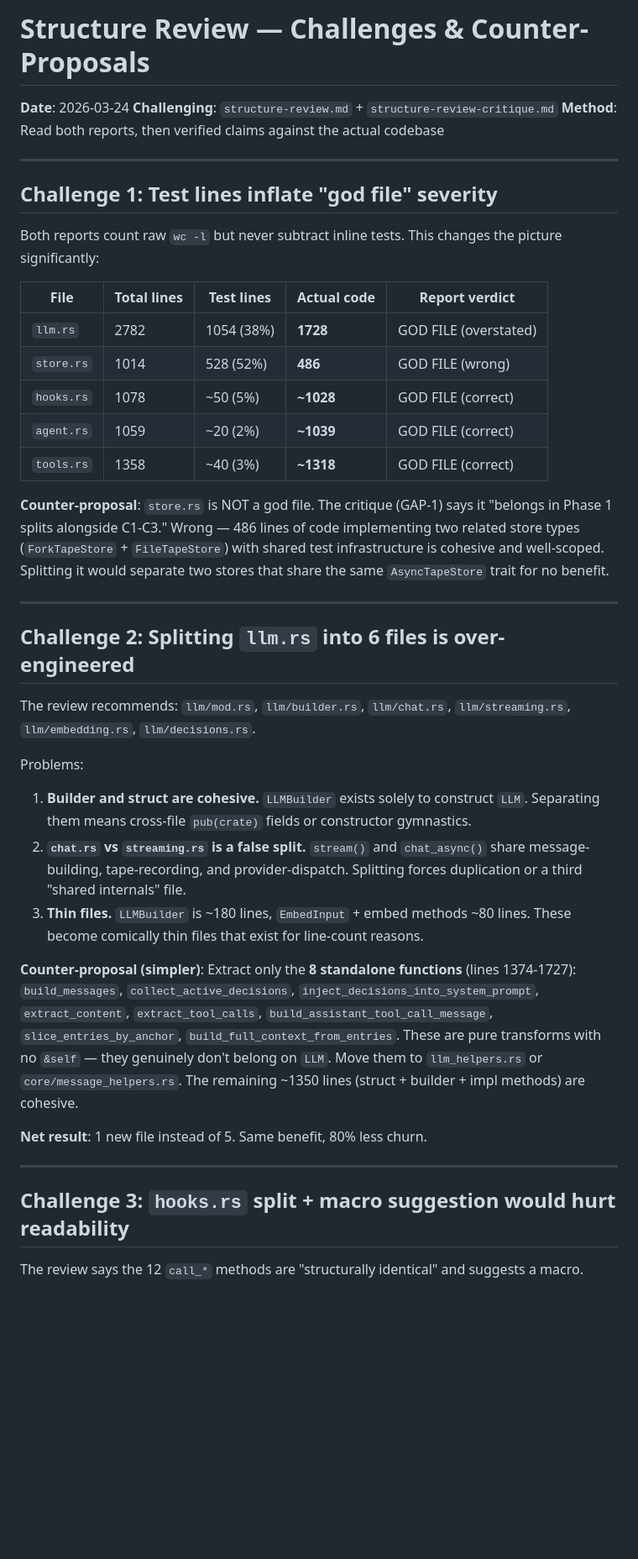
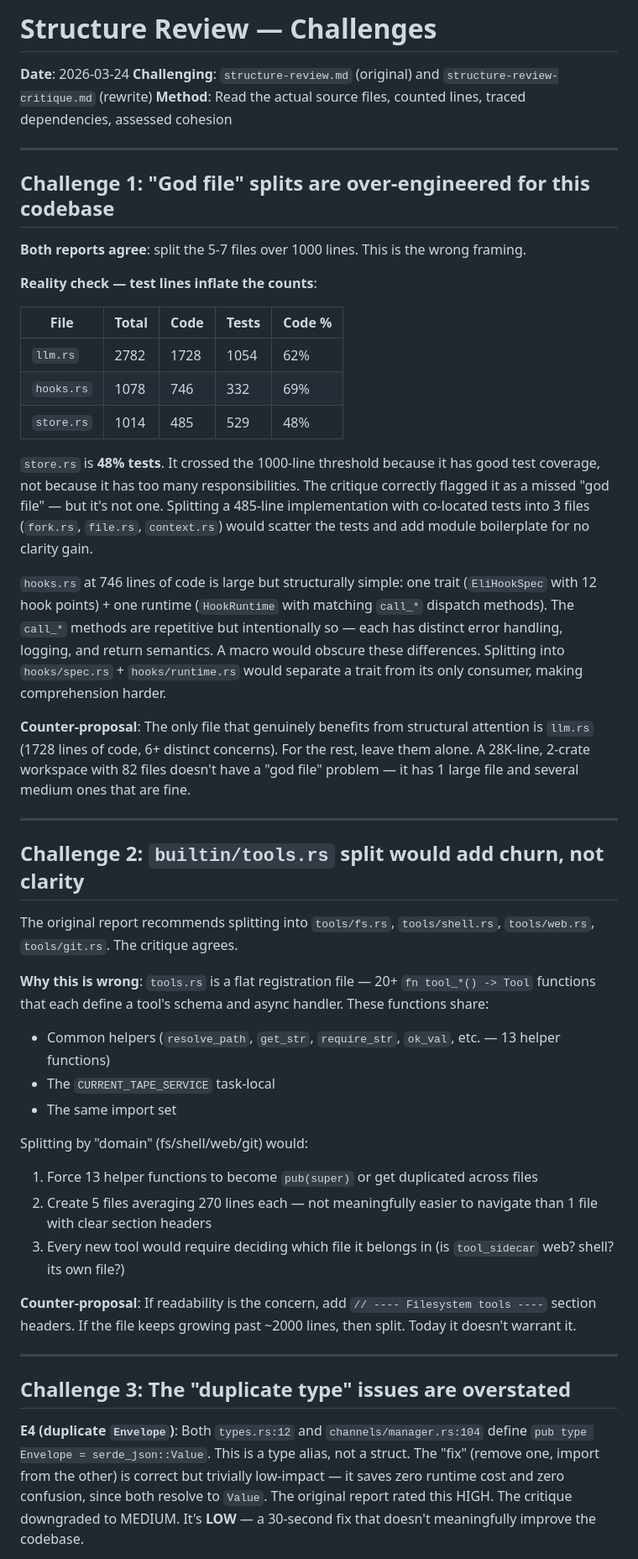
Before and after one commit to cklxx/eli, a Markdown page: .openmax/reports/structure-review-challenges.md, the part around one of its changes. Shown at 84% size. Rendered like a GitHub page; blank space fills up the shorter version.

```diff
--- a/.openmax/reports/structure-review-challenges.md
+++ b/.openmax/reports/structure-review-challenges.md
@@ -1,43 +1,50 @@
-# Structure Review — Challenges & Counter-Proposals
+# Structure Review — Challenges
 
 **Date**: 2026-03-24
-**Challenging**: `structure-review.md` + `structure-review-critique.md`
-**Method**: Read both reports, then verified claims against the actual codebase
+**Challenging**: `structure-review.md` (original) and `structure-review-critique.md` (rewrite)
+**Method**: Read the actual source files, counted lines, traced dependencies, assessed cohesion
 
 ---
 
-## Challenge 1: Test lines inflate "god file" severity
+## Challenge 1: "God file" splits are over-engineered for this codebase
 
-Both reports count raw `wc -l` but never subtract inline tests. This changes the picture significantly:
+**Both reports agree**: split the 5-7 files over 1000 lines. This is the wrong framing.
 
-| File | Total lines | Test lines | Actual code | Report verdict |
-|------|------------|------------|-------------|----------------|
-| `llm.rs` | 2782 | 1054 (38%) | **1728** | GOD FILE (overstated) |
-| `store.rs` | 1014 | 528 (52%) | **486** | GOD FILE (wrong) |
-| `hooks.rs` | 1078 | ~50 (5%) | **~1028** | GOD FILE (correct) |
-| `agent.rs` | 1059 | ~20 (2%) | **~1039** | GOD FILE (correct) |
-| `tools.rs` | 1358 | ~40 (3%) | **~1318** | GOD FILE (correct) |
+**Reality check — test lines inflate the counts**:
 
-**Counter-proposal**: `store.rs` is NOT a god file. The critique (GAP-1) says it "belongs in Phase 1 splits alongside C1-C3." Wrong — 486 lines of code implementing two related store types (`ForkTapeStore` + `FileTapeStore`) with shared test infrastructure is cohesive and well-scoped. Splitting it would separate two stores that share the same `AsyncTapeStore` trait for no benefit.
+| File | Total | Code | Tests | Code % |
+|------|-------|------|-------|--------|
+| `llm.rs` | 2782 | 1728 | 1054 | 62% |
+| `hooks.rs` | 1078 | 746 | 332 | 69% |
+| `store.rs` | 1014 | 485 | 529 | 48% |
+
+`store.rs` is **48% tests**. It crossed the 1000-line threshold because it has good test coverage, not because it has too many responsibilities. The critique correctly flagged it as a missed "god file" — but it's not one. Splitting a 485-line implementation with co-located tests into 3 files (`fork.rs`, `file.rs`, `context.rs`) would scatter the tests and add module boilerplate for no clarity gain.
+
+`hooks.rs` at 746 lines of code is large but structurally simple: one trait (`EliHookSpec` with 12 hook points) + one runtime (`HookRuntime` with matching `call_*` dispatch methods). The `call_*` methods are repetitive but intentionally so — each has distinct error handling, logging, and return semantics. A macro would obscure these differences. Splitting into `hooks/spec.rs` + `hooks/runtime.rs` would separate a trait from its only consumer, making comprehension harder.
+
+**Counter-proposal**: The only file that genuinely benefits from structural attention is `llm.rs` (1728 lines of code, 6+ distinct concerns). For the rest, leave them alone. A 28K-line, 2-crate workspace with 82 files doesn't have a "god file" problem — it has 1 large file and several medium ones that are fine.
 
 ---
 
-## Challenge 2: Splitting `llm.rs` into 6 files is over-engineered
+## Challenge 2: `builtin/tools.rs` split would add churn, not clarity
 
-The review recommends: `llm/mod.rs`, `llm/builder.rs`, `llm/chat.rs`, `llm/streaming.rs`, `llm/embedding.rs`, `llm/decisions.rs`.
+The original report recommends splitting into `tools/fs.rs`, `tools/shell.rs`, `tools/web.rs`, `tools/git.rs`. The critique agrees.
 
-Problems:
-1. **Builder and struct are cohesive.** `LLMBuilder` exists solely to construct `LLM`. Separating them means cross-file `pub(crate)` fields or constructor gymnastics.
-2. **`chat.rs` vs `streaming.rs` is a false split.** `stream()` and `chat_async()` share message-building, tape-recording, and provider-dispatch. Splitting forces duplication or a third "shared internals" file.
-3. **Thin files.** `LLMBuilder` is ~180 lines, `EmbedInput` + embed methods ~80 lines. These become comically thin files that exist for line-count reasons.
+**Why this is wrong**: `tools.rs` is a flat registration file — 20+ `fn tool_*() -> Tool` functions that each define a tool's schema and async handler. These functions share:
+- Common helpers (`resolve_path`, `get_str`, `require_str`, `ok_val`, etc. — 13 helper functions)
+- The `CURRENT_TAPE_SERVICE` task-local
+- The same import set
 
-**Counter-proposal (simpler)**: Extract only the **8 standalone functions** (lines 1374-1727): `build_messages`, `collect_active_decisions`, `inject_decisions_into_system_prompt`, `extract_content`, `extract_tool_calls`, `build_assistant_tool_call_message`, `slice_entries_by_anchor`, `build_full_context_from_entries`. These are pure transforms with no `&self` — they genuinely don't belong on `LLM`. Move them to `llm_helpers.rs` or `core/message_helpers.rs`. The remaining ~1350 lines (struct + builder + impl methods) are cohesive.
+Splitting by "domain" (fs/shell/web/git) would:
+1. Force 13 helper functions to become `pub(super)` or get duplicated across files
+2. Create 5 files averaging 270 lines each — not meaningfully easier to navigate than 1 file with clear section headers
+3. Every new tool would require deciding which file it belongs in (is `tool_sidecar` web? shell? its own file?)
 
-**Net result**: 1 new file instead of 5. Same benefit, 80% less churn.
+**Counter-proposal**: If readability is the concern, add `// ---- Filesystem tools ----` section headers. If the file keeps growing past ~2000 lines, then split. Today it doesn't warrant it.
 
 ---
 
-## Challenge 3: `hooks.rs` split + macro suggestion would hurt readability
+## Challenge 3: The "duplicate type" issues are overstated
 
-The review says the 12 `call_*` methods are "structurally identical" and suggests a macro.
+**E4 (duplicate `Envelope`)**: Both `types.rs:12` and `channels/manager.rs:104` define `pub type Envelope = serde_json::Value`. This is a type alias, not a struct. The "fix" (remove one, import from the other) is correct but trivially low-impact — it saves zero runtime cost and zero confusion, since both resolve to `Value`. The original report rated this HIGH. The critique downgraded to MEDIUM. It's **LOW** — a 30-second fix that doesn't meaningfully improve the codebase.
 
```
Also changed, not shown: other parts of .openmax/reports/structure-review-challenges.md (+55 -50 lines).
